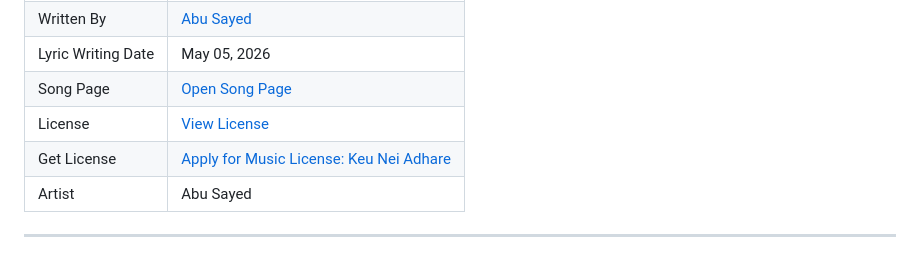
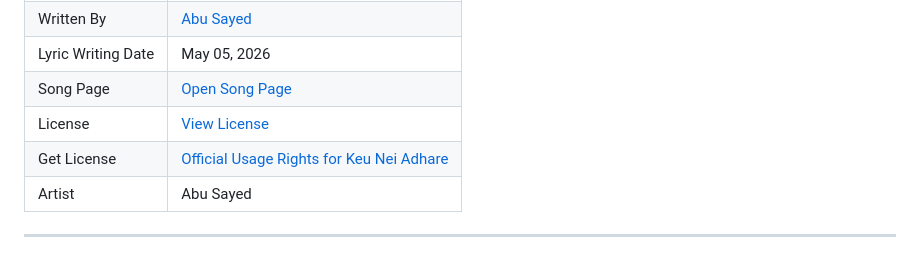
Before and after one commit to ImAbuSayed/keu-nei-adhare, a Markdown page: README.md, the part around the change. Drawn GitHub-style.

Commit message:
docs: update public README

```diff
--- a/README.md
+++ b/README.md
@@ -13,7 +13,7 @@
 | Lyric Writing Date | May 05, 2026 |
 | Song Page | [Open Song Page](https://imabusayed.github.io/keu-nei-adhare/) |
 | License | [View License](./LICENSE.md) |
-| Get License | [Apply for Music License: Keu Nei Adhare](https://music.abusayed.com.bd/Licensing/) |
+| Get License | [Official Usage Rights for Keu Nei Adhare](https://music.abusayed.com.bd/Licensing/) |
 | Artist | Abu Sayed |
 
 ---
```
